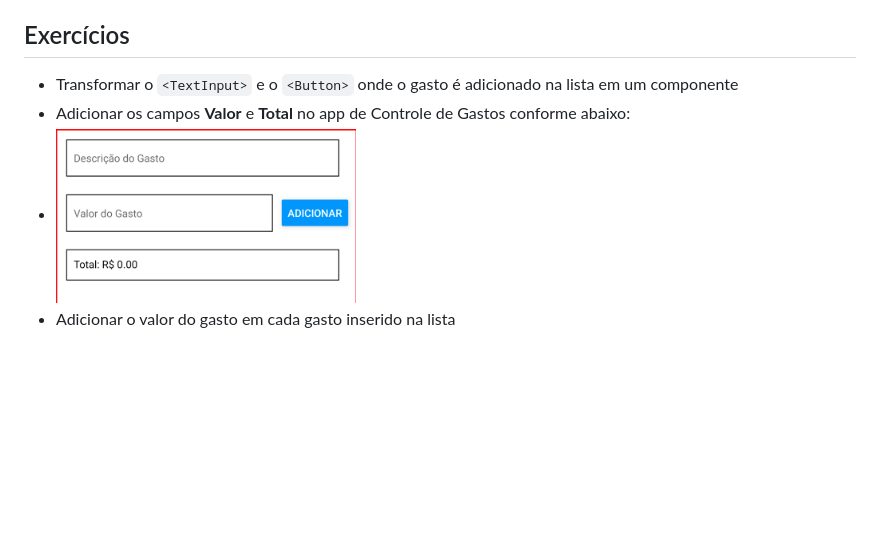
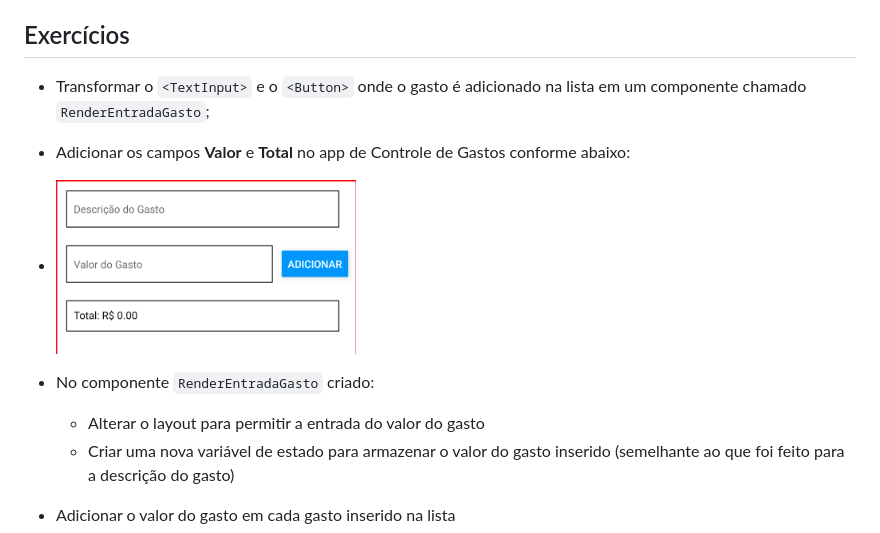
Before and after one commit to esensato/mobile-2023-01, a Markdown page: react-native.md, the part around one of its changes. Drawn GitHub-style; blank space fills up the shorter version.

```diff
--- a/react-native.md
+++ b/react-native.md
@@ -457,8 +457,12 @@
 - Então passar como parâmetro a função de *callback* `removerGasto` via `onRemoverGasto`
 `<RenderGasto onRemoverGasto={removerGasto} index={index} item={item}/>`
 ## Exercícios
-- Transformar o `<TextInput>` e o `<Button>` onde o gasto é adicionado na lista em um componente
+- Transformar o `<TextInput>` e o `<Button>` onde o gasto é adicionado na lista em um componente chamado `RenderEntradaGasto`;
 - Adicionar os campos **Valor** e **Total** no app de Controle de Gastos conforme abaixo:
 - <img src="./img/ex-1.png" width="300" height="150">
+- No componente `RenderEntradaGasto` criado:
+  - Alterar o layout para permitir a entrada do valor do gasto
+  - Criar uma nova variável de estado para armazenar o valor do gasto inserido (semelhante ao que foi feito para a descrição do gasto)
+
 - Adicionar o valor do gasto em cada gasto inserido na lista
 - Ao inserir ou remover um gasto, atualizar o total de despesas no campo **Total** (somente leitura)
```
Also changed, not shown: other parts of react-native.md (+82 -1 lines), 02-trabalho-reactnative.md (added, +23 -0 lines).
